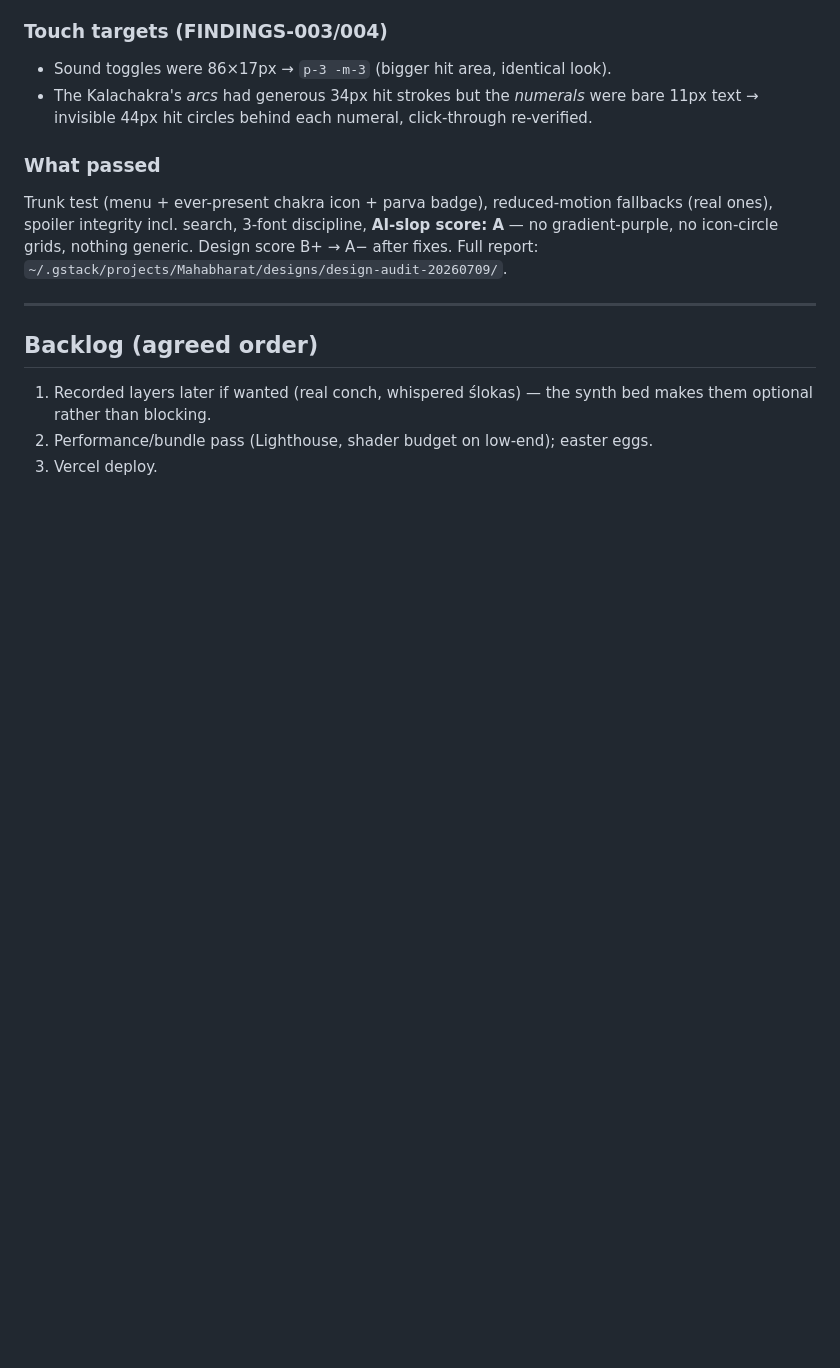
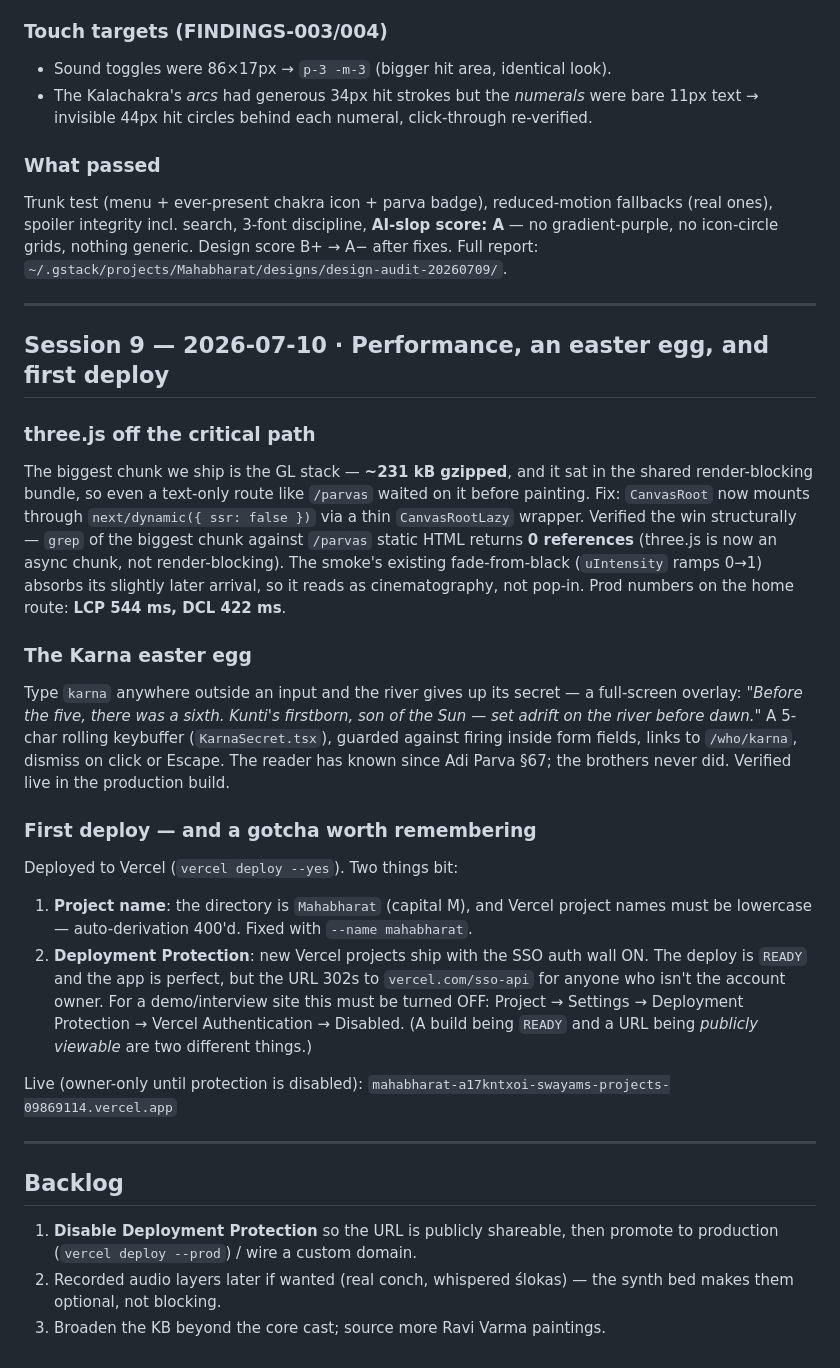
Before and after one commit to SwayamMehta10/Mahabharat, a Markdown page: docs/BUILD-LOG.md, the part around the change. Drawn GitHub-style; blank space fills up the shorter version.

Commit message:
docs: build log session 9 — perf split, karna egg, first deploy
Co-Authored-By: Claude Opus 4.8 <noreply@anthropic.com>

```diff
--- a/docs/BUILD-LOG.md
+++ b/docs/BUILD-LOG.md
@@ -429,9 +429,52 @@ generic. Design score B+ → A− after fixes. Full report:
 
 ---
 
-## Backlog (agreed order)
+## Session 9 — 2026-07-10 · Performance, an easter egg, and first deploy
 
-1. Recorded layers later if wanted (real conch, whispered ślokas) — the
-   synth bed makes them optional rather than blocking.
-2. Performance/bundle pass (Lighthouse, shader budget on low-end); easter eggs.
-3. Vercel deploy.
+### three.js off the critical path
+
+The biggest chunk we ship is the GL stack — **~231 kB gzipped**, and it sat
+in the shared render-blocking bundle, so even a text-only route like
+`/parvas` waited on it before painting. Fix: `CanvasRoot` now mounts through
+`next/dynamic({ ssr: false })` via a thin `CanvasRootLazy` wrapper. Verified
+the win structurally — `grep` of the biggest chunk against `/parvas` static
+HTML returns **0 references** (three.js is now an async chunk, not
+render-blocking). The smoke's existing fade-from-black (`uIntensity` ramps
+0→1) absorbs its slightly later arrival, so it reads as cinematography, not
+pop-in. Prod numbers on the home route: **LCP 544 ms, DCL 422 ms**.
+
+### The Karna easter egg
+
+Type `karna` anywhere outside an input and the river gives up its secret —
+a full-screen overlay: *"Before the five, there was a sixth. Kunti's
+firstborn, son of the Sun — set adrift on the river before dawn."* A 5-char
+rolling keybuffer (`KarnaSecret.tsx`), guarded against firing inside form
+fields, links to `/who/karna`, dismiss on click or Escape. The reader has
+known since Adi Parva §67; the brothers never did. Verified live in the
+production build.
+
+### First deploy — and a gotcha worth remembering
+
+Deployed to Vercel (`vercel deploy --yes`). Two things bit:
+1. **Project name**: the directory is `Mahabharat` (capital M), and Vercel
+   project names must be lowercase — auto-derivation 400'd. Fixed with
+   `--name mahabharat`.
+2. **Deployment Protection**: new Vercel projects ship with the SSO auth
+   wall ON. The deploy is `READY` and the app is perfect, but the URL 302s
+   to `vercel.com/sso-api` for anyone who isn't the account owner. For a
+   demo/interview site this must be turned OFF: Project → Settings →
+   Deployment Protection → Vercel Authentication → Disabled. (A build being
+   `READY` and a URL being *publicly viewable* are two different things.)
+
+Live (owner-only until protection is disabled):
+`mahabharat-a17kntxoi-swayams-projects-09869114.vercel.app`
+
+---
+
+## Backlog
+
+1. **Disable Deployment Protection** so the URL is publicly shareable, then
+   promote to production (`vercel deploy --prod`) / wire a custom domain.
+2. Recorded audio layers later if wanted (real conch, whispered ślokas) —
+   the synth bed makes them optional, not blocking.
+3. Broaden the KB beyond the core cast; source more Ravi Varma paintings.
```
